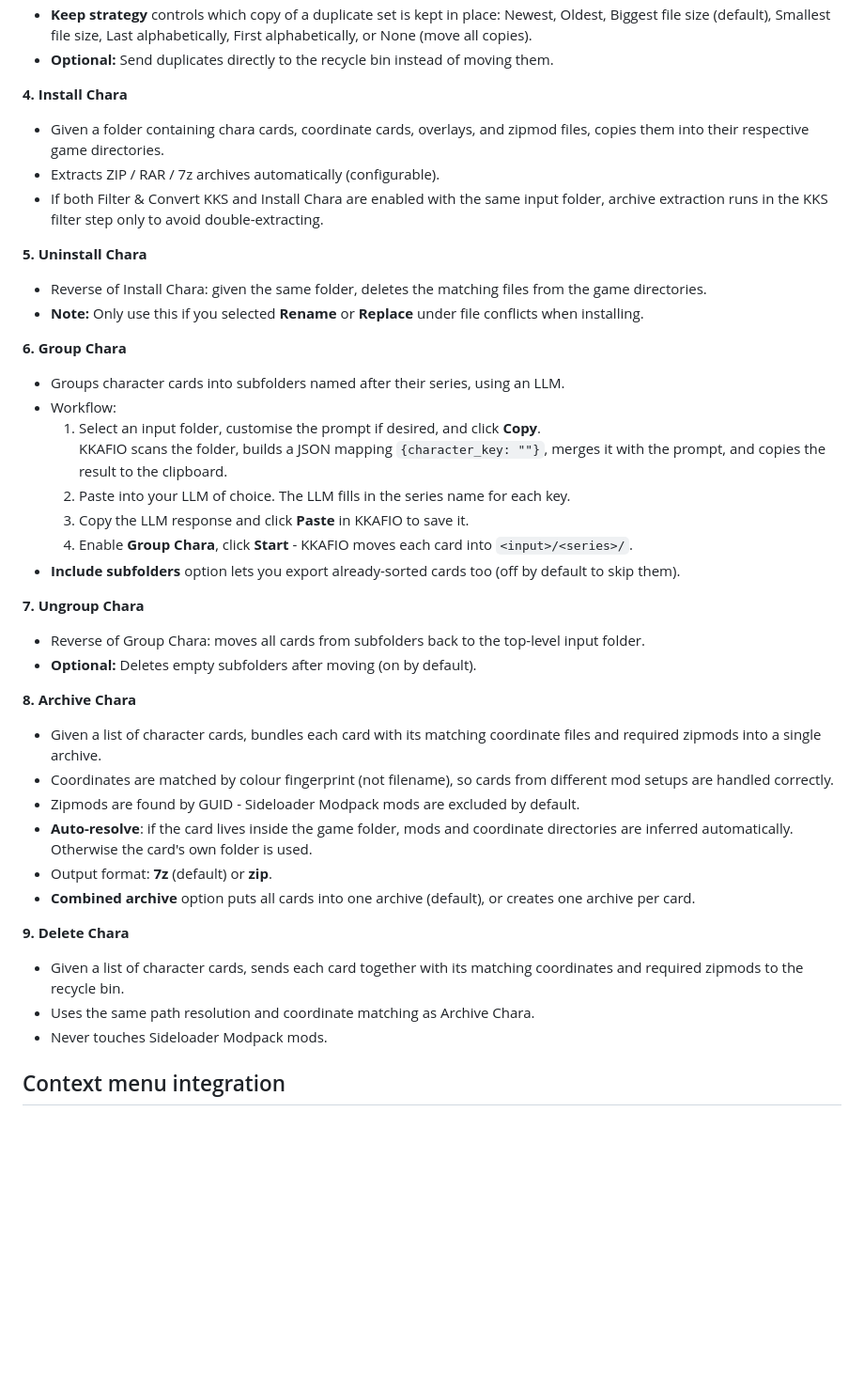
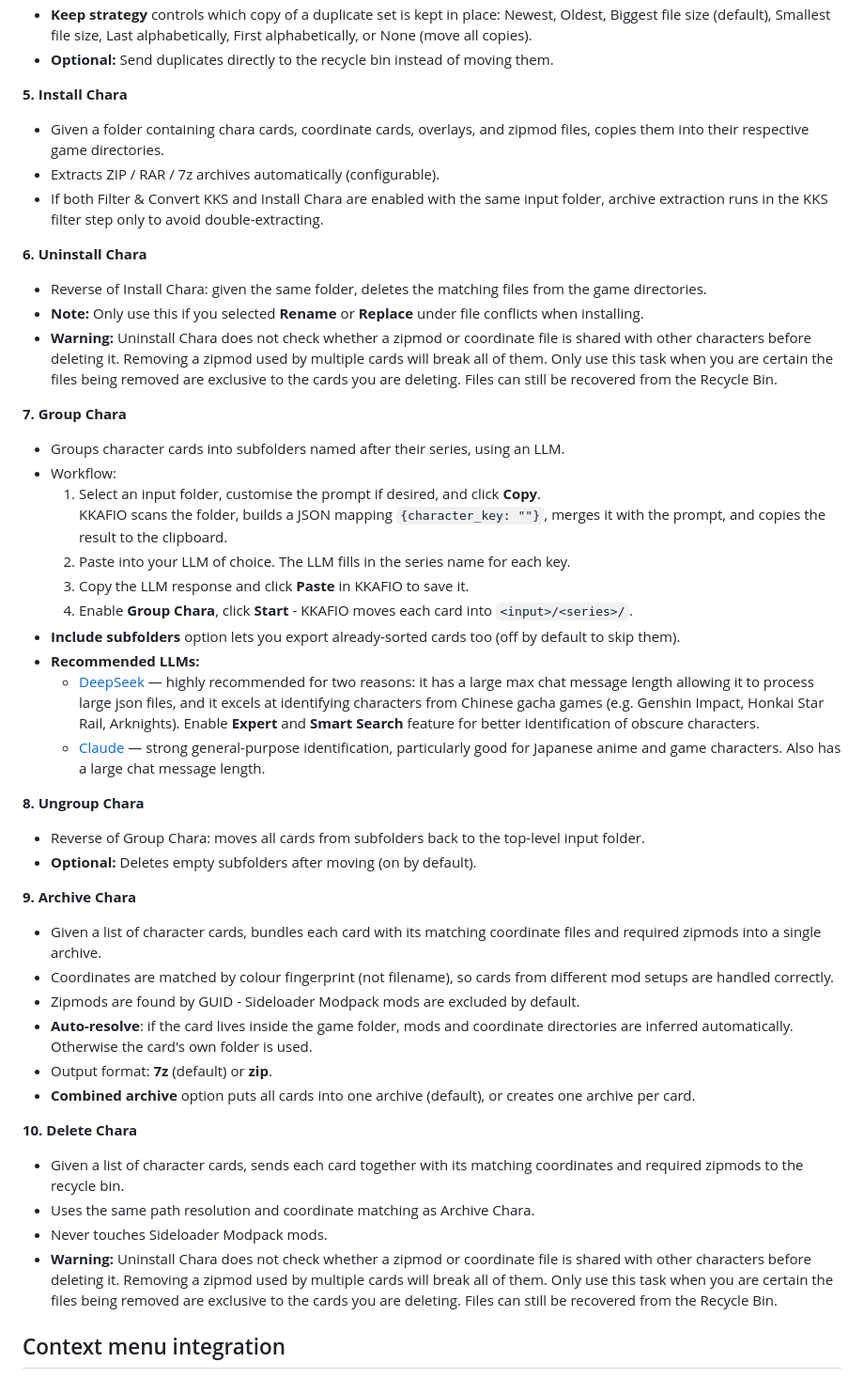
Before and after one commit to RedDeadDepresso/KKAFIO, a Markdown page: README.md, the part around one of its changes. Shown at 94% size. Drawn GitHub-style; blank space fills up the shorter version.

```diff
--- a/README.md
+++ b/README.md
@@ -37,18 +53,19 @@
 - **Keep strategy** controls which copy of a duplicate set is kept in place: Newest, Oldest, Biggest file size (default), Smallest file size, Last alphabetically, First alphabetically, or None (move all copies).
 - **Optional:** Send duplicates directly to the recycle bin instead of moving them.
 
-**4. Install Chara**
+**5. Install Chara**
 
 - Given a folder containing chara cards, coordinate cards, overlays, and zipmod files, copies them into their respective game directories.
 - Extracts ZIP / RAR / 7z archives automatically (configurable).
 - If both Filter & Convert KKS and Install Chara are enabled with the same input folder, archive extraction runs in the KKS filter step only to avoid double-extracting.
 
-**5. Uninstall Chara**
+**6. Uninstall Chara**
 
 - Reverse of Install Chara: given the same folder, deletes the matching files from the game directories.
 - **Note:** Only use this if you selected **Rename** or **Replace** under file conflicts when installing.
+- **Warning:** Uninstall Chara does not check whether a zipmod or coordinate file is shared with other characters before deleting it. Removing a zipmod used by multiple cards will break all of them. Only use this task when you are certain the files being removed are exclusive to the cards you are deleting. Files can still be recovered from the Recycle Bin.
 
-**6. Group Chara**
+**7. Group Chara**
 
 - Groups character cards into subfolders named after their series, using an LLM.
 - Workflow:
@@ -58,13 +75,16 @@
   3. Copy the LLM response and click **Paste** in KKAFIO to save it.
   4. Enable **Group Chara**, click **Start** - KKAFIO moves each card into `<input>/<series>/`.
 - **Include subfolders** option lets you export already-sorted cards too (off by default to skip them).
+- **Recommended LLMs:**
+  - [DeepSeek](https://chat.deepseek.com) — highly recommended for two reasons: it has a large max chat message length allowing it to process large json files, and it excels at identifying characters from Chinese gacha games (e.g. Genshin Impact, Honkai Star Rail, Arknights). Enable **Expert** and **Smart Search** feature for better identification of obscure characters.
+  - [Claude](https://claude.ai) — strong general-purpose identification, particularly good for Japanese anime and game characters. Also has a large chat message length.
 
-**7. Ungroup Chara**
+**8. Ungroup Chara**
 
 - Reverse of Group Chara: moves all cards from subfolders back to the top-level input folder.
 - **Optional:** Deletes empty subfolders after moving (on by default).
 
-**8. Archive Chara**
+**9. Archive Chara**
 
 - Given a list of character cards, bundles each card with its matching coordinate files and required zipmods into a single archive.
 - Coordinates are matched by colour fingerprint (not filename), so cards from different mod setups are handled correctly.
@@ -73,11 +93,12 @@
 - Output format: **7z** (default) or **zip**.
 - **Combined archive** option puts all cards into one archive (default), or creates one archive per card.
 
-**9. Delete Chara**
+**10. Delete Chara**
 
 - Given a list of character cards, sends each card together with its matching coordinates and required zipmods to the recycle bin.
 - Uses the same path resolution and coordinate matching as Archive Chara.
 - Never touches Sideloader Modpack mods.
+- **Warning:** Uninstall Chara does not check whether a zipmod or coordinate file is shared with other characters before deleting it. Removing a zipmod used by multiple cards will break all of them. Only use this task when you are certain the files being removed are exclusive to the cards you are deleting. Files can still be recovered from the Recycle Bin.
 
 ## Context menu integration
 
```
Also changed, not shown: other parts of README.md (+22 -7 lines).
